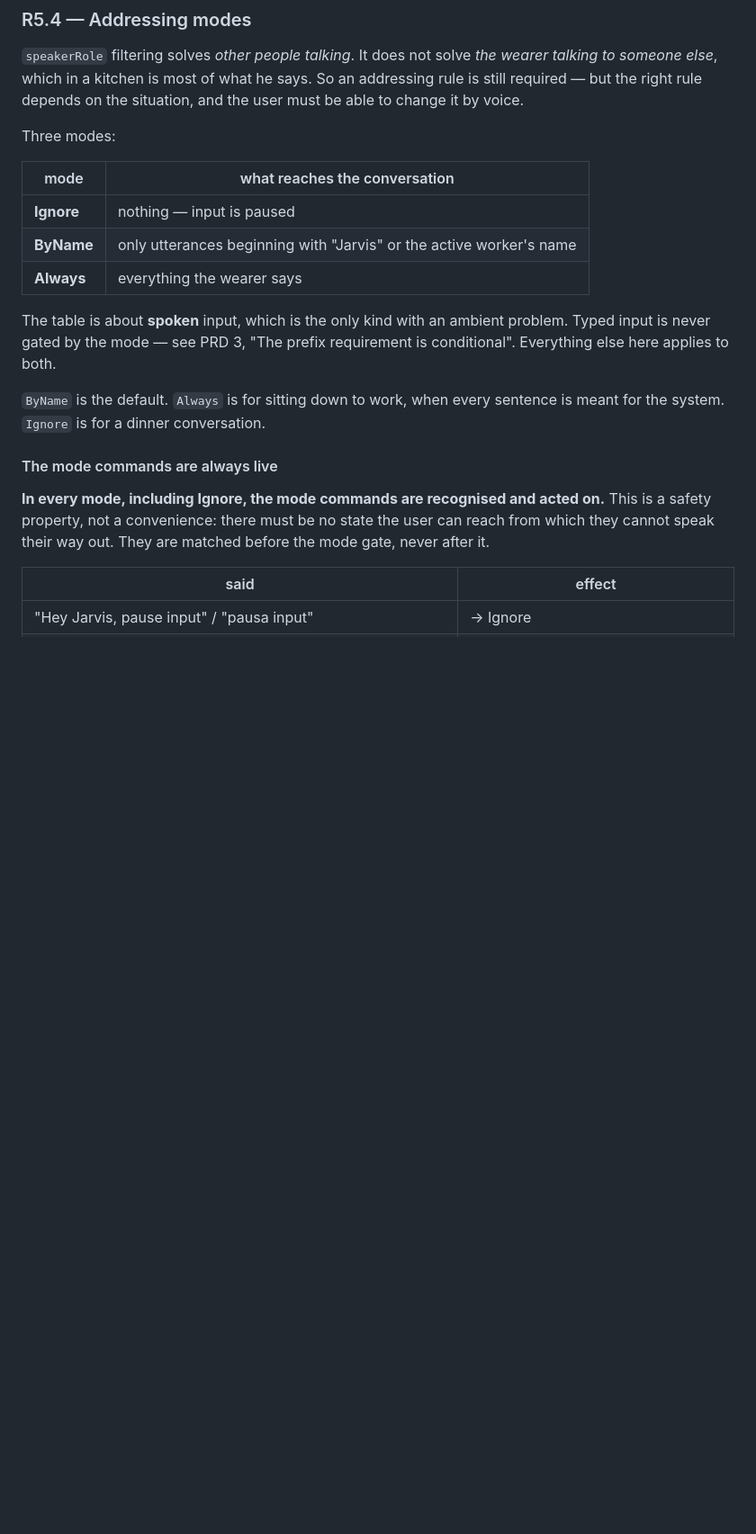
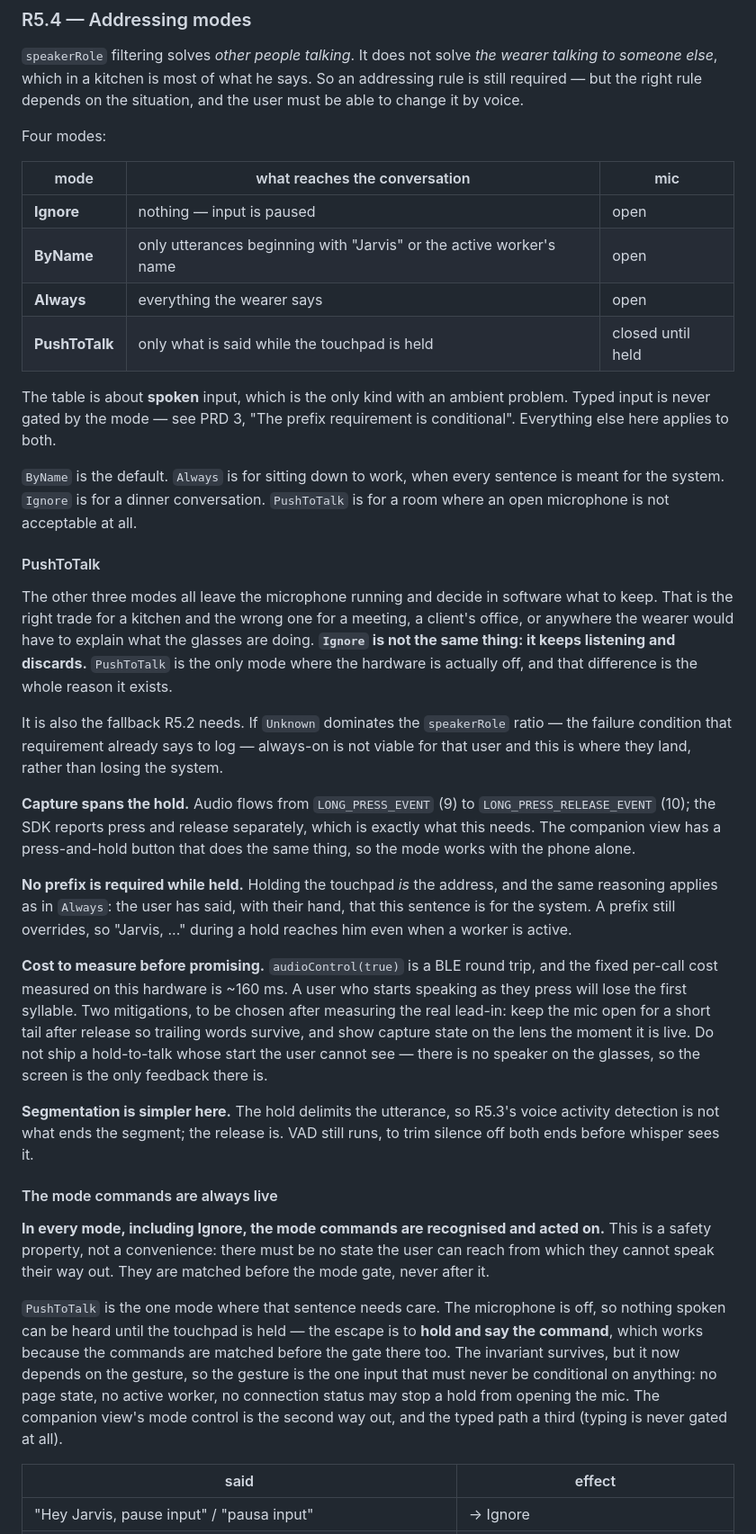
Before and after one commit to SBRA-Dynamics/Mike, a Markdown page: PRD/PRD-5-voice.md, the part around one of its changes. Shown at 90% size. GitHub-like rendering; blank space fills up the shorter version.

Commit message:
PRD 5: ett fjärde läge, PushToTalk
De tre befintliga lägena låter alla mikrofonen gå och avgör i mjukvara vad som
sparas. Det är rätt avvägning för ett kök och fel för ett möte. Ignore är inte
samma sak — det lyssnar och slänger. PushToTalk är det enda läget där hårdvaran
faktiskt är av, och den skillnaden är hela skälet till att det finns.

Det är också reservutgången R5.2 behöver: dominerar "Unknown" i speakerRole är
alltid-på inte gångbart för den användaren, och då landar de här i stället för
att förlora systemet.

SDK 0.0.15 rapporterar LONG_PRESS_EVENT (9) och LONG_PRESS_RELEASE_EVENT (10)
var för sig, så hållet går att spänna över på glasögonen — kontrollerat i
typningarna, inte i dokumentationen, som bara listar 0–8.

Säkerhetsegenskapen behövde omprövas: med mikrofonen av kan inget talat
lägeskommando höras, så utvägen är att hålla in och säga det. Invarianten håller,
men vilar nu på gesten — alltså får ingen sidstatus, ingen aktiv arbetare och
ingen anslutningsstatus hindra ett håll från att öppna mikrofonen.

Noterat att audioControl kostar en BLE-rundtur (~160 ms uppmätt), så första
stavelsen kan klippas. Ska mätas innan något lovas.

Co-Authored-By: Claude Opus 5 (1M context) <noreply@anthropic.com>
Claude-Session: https://claude.ai/code/session_015yRBRY1RstCFu7Fjbv3yzS

```diff
--- a/PRD/PRD-5-voice.md
+++ b/PRD/PRD-5-voice.md
@@ -90,13 +95,14 @@ wearer talking to someone else*, which in a kitchen is most of what he says. So
 an addressing rule is still required — but the right rule depends on the
 situation, and the user must be able to change it by voice.
 
-Three modes:
+Four modes:
 
-| mode | what reaches the conversation |
-|---|---|
-| **Ignore** | nothing — input is paused |
-| **ByName** | only utterances beginning with "Jarvis" or the active worker's name |
-| **Always** | everything the wearer says |
+| mode | what reaches the conversation | mic |
+|---|---|---|
+| **Ignore** | nothing — input is paused | open |
+| **ByName** | only utterances beginning with "Jarvis" or the active worker's name | open |
+| **Always** | everything the wearer says | open |
+| **PushToTalk** | only what is said while the touchpad is held | closed until held |
 
 The table is about **spoken** input, which is the only kind with an ambient
 problem. Typed input is never gated by the mode — see PRD 3, "The prefix
@@ -104,6 +110,43 @@ requirement is conditional". Everything else here applies to both.
 
 `ByName` is the default. `Always` is for sitting down to work, when every
 sentence is meant for the system. `Ignore` is for a dinner conversation.
+`PushToTalk` is for a room where an open microphone is not acceptable at all.
+
+#### PushToTalk
+
+The other three modes all leave the microphone running and decide in software
+what to keep. That is the right trade for a kitchen and the wrong one for a
+meeting, a client's office, or anywhere the wearer would have to explain what
+the glasses are doing. **`Ignore` is not the same thing: it keeps listening and
+discards.** `PushToTalk` is the only mode where the hardware is actually off,
+and that difference is the whole reason it exists.
+
+It is also the fallback R5.2 needs. If `Unknown` dominates the `speakerRole`
+ratio — the failure condition that requirement already says to log — always-on
+is not viable for that user and this is where they land, rather than losing the
+system.
+
+**Capture spans the hold.** Audio flows from `LONG_PRESS_EVENT` (9) to
+`LONG_PRESS_RELEASE_EVENT` (10); the SDK reports press and release separately,
+which is exactly what this needs. The companion view has a press-and-hold button
+that does the same thing, so the mode works with the phone alone.
+
+**No prefix is required while held.** Holding the touchpad *is* the address, and
+the same reasoning applies as in `Always`: the user has said, with their hand,
+that this sentence is for the system. A prefix still overrides, so "Jarvis, ..."
+during a hold reaches him even when a worker is active.
+
+**Cost to measure before promising.** `audioControl(true)` is a BLE round trip,
+and the fixed per-call cost measured on this hardware is ~160 ms. A user who
+starts speaking as they press will lose the first syllable. Two mitigations, to
+be chosen after measuring the real lead-in: keep the mic open for a short tail
+after release so trailing words survive, and show capture state on the lens the
+moment it is live. Do not ship a hold-to-talk whose start the user cannot see —
+there is no speaker on the glasses, so the screen is the only feedback there is.
+
+**Segmentation is simpler here.** The hold delimits the utterance, so R5.3's
+voice activity detection is not what ends the segment; the release is. VAD still
+runs, to trim silence off both ends before whisper sees it.
 
 #### The mode commands are always live
 
@@ -112,6 +155,15 @@ on.** This is a safety property, not a convenience: there must be no state the
 user can reach from which they cannot speak their way out. They are matched
 before the mode gate, never after it.
 
+`PushToTalk` is the one mode where that sentence needs care. The microphone is
+off, so nothing spoken can be heard until the touchpad is held — the escape is
+to **hold and say the command**, which works because the commands are matched
+before the gate there too. The invariant survives, but it now depends on the
+gesture, so the gesture is the one input that must never be conditional on
+anything: no page state, no active worker, no connection status may stop a hold
+from opening the mic. The companion view's mode control is the second way out,
+and the typed path a third (typing is never gated at all).
+
 | said | effect |
 |---|---|
 | "Hey Jarvis, pause input" / "pausa input" | → Ignore |
```
Also changed, not shown: other parts of PRD/PRD-5-voice.md (+26 -3 lines), PRD/PRD-3-jarvis-and-workers.md (+2 -1 lines).
